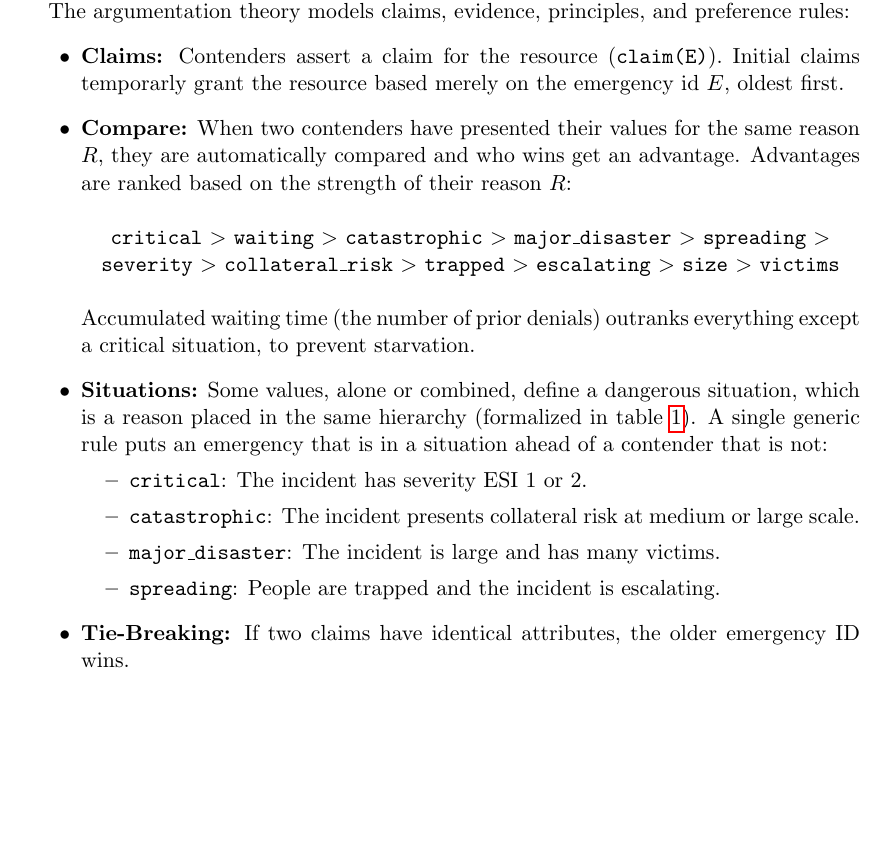
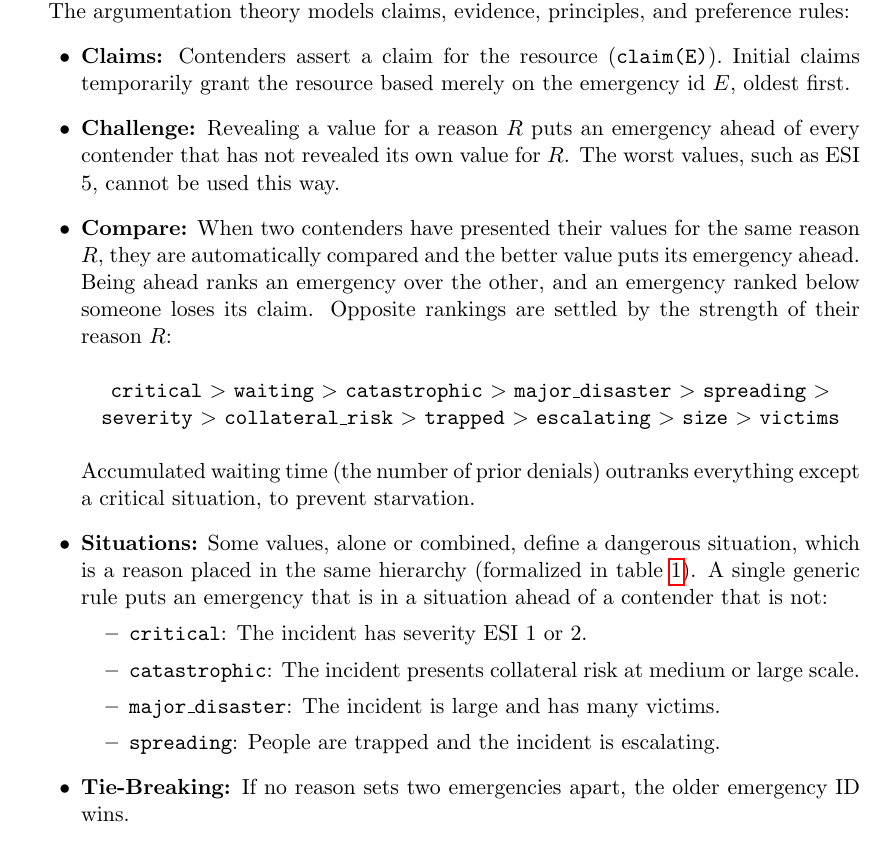
Before and after one commit to NicolasAmadori/Debate2Rescue, a LaTeX paper (report/main.tex, which reads report/sections/design.tex): part of page 9 of 26, cut so that both start at the same text, the shorter picture padded with empty space. Compiled offline with pdfLaTeX.

Commit message:
docs: improve design

```diff
--- a/report/sections/design.tex
+++ b/report/sections/design.tex
@@ -58,8 +58,9 @@ Resource allocation disputes are solved through structured argumentation rather
 
 The argumentation theory models claims, evidence, principles, and preference rules:
 \begin{itemize}
-    \item \textbf{Claims:} Contenders assert a claim for the resource (\texttt{claim(E)}). Initial claims temporarly grant the resource based merely on the emergency id $E$, oldest first.
-    \item \textbf{Compare:} When two contenders have presented their values for the same reason $R$, they are automatically compared and who wins get an advantage. Advantages are ranked based on the strength of their reason $R$:
+    \item \textbf{Claims:} Contenders assert a claim for the resource (\texttt{claim(E)}). Initial claims temporarily grant the resource based merely on the emergency id $E$, oldest first.
+    \item \textbf{Challenge:} Revealing a value for a reason $R$ puts an emergency ahead of every contender that has not revealed its own value for $R$. The worst values, such as ESI 5, cannot be used this way.
+    \item \textbf{Compare:} When two contenders have presented their values for the same reason $R$, they are automatically compared and the better value puts its emergency ahead. Being ahead ranks an emergency over the other, and an emergency ranked below someone loses its claim. Opposite rankings are settled by the strength of their reason $R$:
     \begin{center}
     \texttt{critical} $>$ \texttt{waiting} $>$ \texttt{catastrophic} $>$ \texttt{major\_disaster} $>$ \texttt{spreading} $>$ \texttt{severity} $>$ \texttt{collateral\_risk} $>$ \texttt{trapped} $>$ \texttt{escalating} $>$ \texttt{size} $>$ \texttt{victims}
     \end{center}
@@ -73,7 +74,7 @@ The argumentation theory models claims, evidence, principles, and preference rul
         \item \texttt{spreading}: People are trapped and the incident is escalating.
     \end{itemize}
 
-    \item \textbf{Tie-Breaking:} If two claims have identical attributes, the older emergency ID wins.
+    \item \textbf{Tie-Breaking:} If no reason sets two emergencies apart, the older emergency ID wins.
 \end{itemize}
 
 \subsubsection{Custom Performatives}
```
Also changed, not shown: report/main.pdf, report/sections/design.tex (2 more changed lines).
